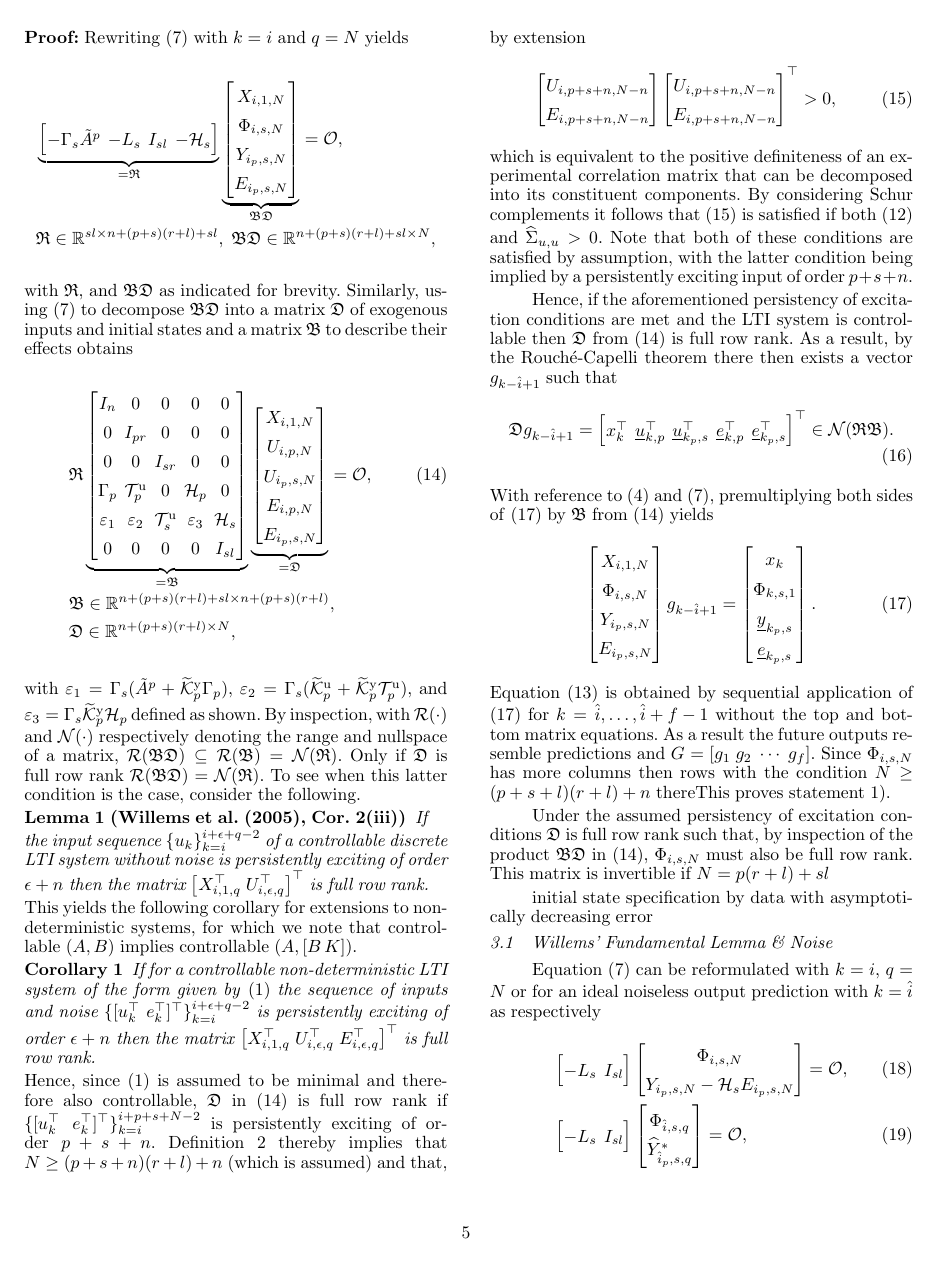
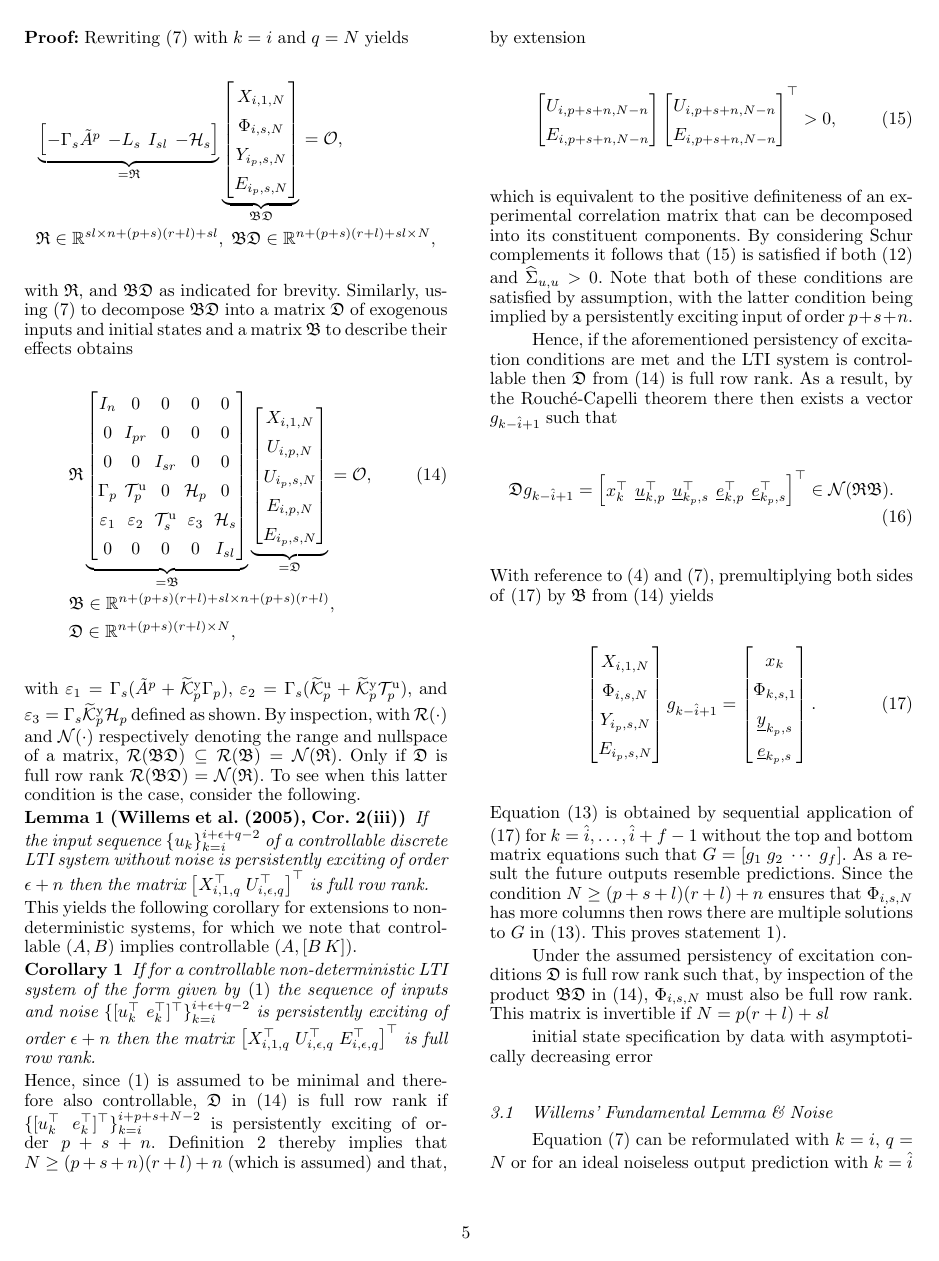
Before and after one commit to TUDelft-DataDrivenControl/Automatica2024_CL-DeePC, a LaTeX document (autosam.tex, which reads sections/3_CL_DeePC.tex): page 5 of 9. Compiled offline with pdfLaTeX.

Commit message:
Update on Overleaf.

```diff
--- a/sections/3_CL_DeePC.tex
+++ b/sections/3_CL_DeePC.tex
@@ -146,7 +146,7 @@ With reference to~\eqref{eq:Yf1} and~\eqref{eq:DataEq1}, premultiplying both sid
         \datavec{e}{k_p,s}
     \end{bmatrix}.
 \end{align}
-Equation~\eqref{eq:Theorem1} is obtained by sequential application of \eqref{eq:Dg} for $k={\hat{i},\dots,\hat{i}+f-1}$ without the top and bottom matrix equations. As a result the future outputs resemble predictions and $G=\left[g_1\;g_2\;\cdots\;g_f\right]$. Since $\Phi_{i,s,N}$ has more columns then rows with the condition $N\geq(p+s+l)(r+l)+n$ thereThis proves statement~\ref{claim:G_exists}).
+Equation~\eqref{eq:Theorem1} is obtained by sequential application of \eqref{eq:Dg} for $k={\hat{i},\dots,\hat{i}+f-1}$ without the top and bottom matrix equations such that $G=\left[g_1\;g_2\;\cdots\;g_f\right]$. As a result the future outputs resemble predictions. Since the condition $N\geq(p+s+l)(r+l)+n$ ensures that $\Phi_{i,s,N}$ has more columns then rows there are multiple solutions to $G$ in \eqref{eq:Theorem1}. This proves statement~\ref{claim:G_exists}).
 %
 % Without the top and bottom matrix equations this is written more compactly for consecutive time indices $k={\hat{i},\dots,\hat{i}+f-1}$ as given by \eqref{eq:Theorem1}, in which $G$ contains the vectors $\{g_{k-\hat{i}+1}\}_{k=\hat{i}}^{\hat{i}+f-1}$. Moreover, the future outputs under consideration become estimates since the top and bottom matrix equations with relevant but unknown data are not considered by~\eqref{eq:Theorem1}.
 
```
